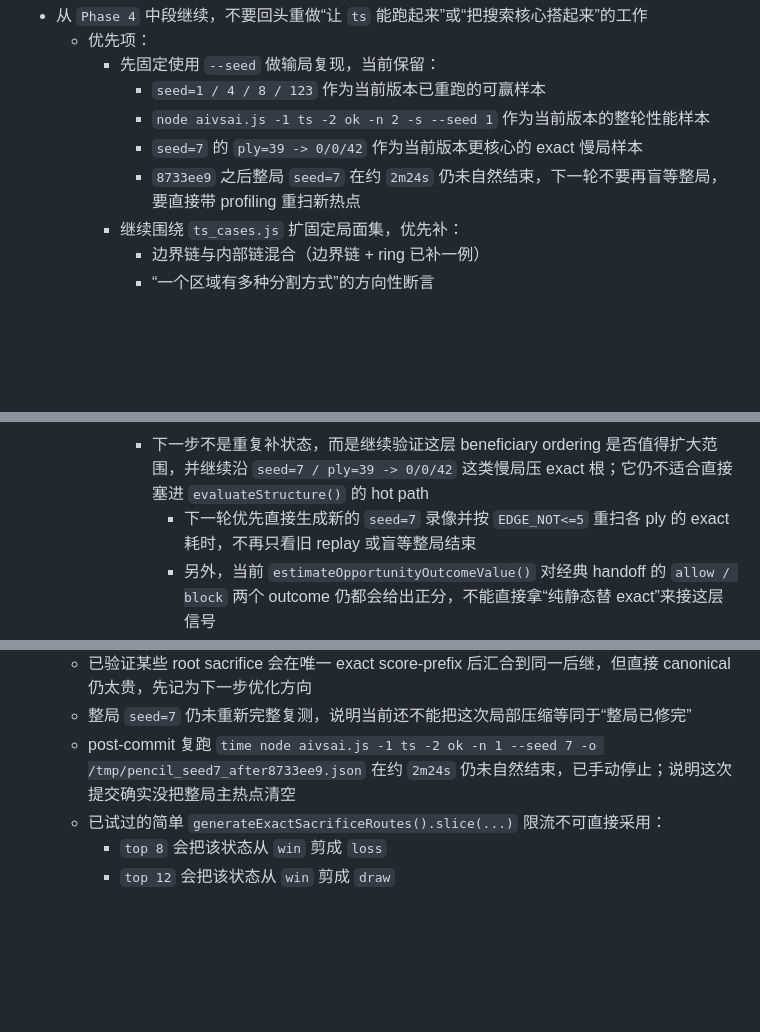
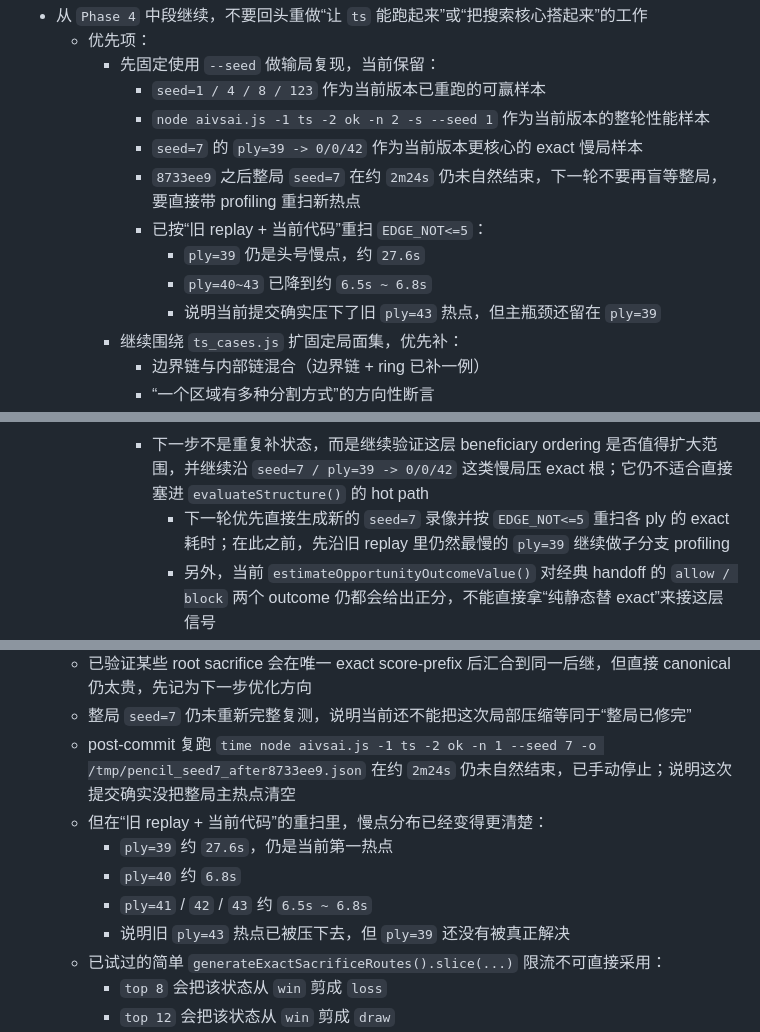
Before and after one commit to zhaouv/pencil, a Markdown page: plan.md, 3 parts joined by grey strips. Drawn GitHub-style; blank space fills up the shorter version.

Commit message:
Record current seed7 hotspot ranking

```diff
--- a/plan.md
+++ b/plan.md
@@ -67,6 +67,10 @@
       - `node aivsai.js -1 ts -2 ok -n 2 -s --seed 1` 作为当前版本的整轮性能样本
       - `seed=7` 的 `ply=39 -> 0/0/42` 作为当前版本更核心的 exact 慢局样本
       - `8733ee9` 之后整局 `seed=7` 在约 `2m24s` 仍未自然结束，下一轮不要再盲等整局，要直接带 profiling 重扫新热点
+      - 已按“旧 replay + 当前代码”重扫 `EDGE_NOT<=5`：
+        - `ply=39` 仍是头号慢点，约 `27.6s`
+        - `ply=40~43` 已降到约 `6.5s ~ 6.8s`
+        - 说明当前提交确实压下了旧 `ply=43` 热点，但主瓶颈还留在 `ply=39`
     - 继续围绕 `ts_cases.js` 扩固定局面集，优先补：
       - 边界链与内部链混合（边界链 + ring 已补一例）
       - “一个区域有多种分割方式”的方向性断言
@@ -95,7 +99,7 @@
         - `12,1` 与 `11,2`、`3,12` 与 `3,10` 这类 sacrifice 根，确实会在唯一 exact score-prefix 之后汇合到同一局面
         - 但把这层 canonical 直接接进主线会让整体求解变慢，当前先不合并，后续若再做要先解决计算代价
       - 下一步不是重复补状态，而是继续验证这层 beneficiary ordering 是否值得扩大范围，并继续沿 `seed=7 / ply=39 -> 0/0/42` 这类慢局压 exact 根；它仍不适合直接塞进 `evaluateStructure()` 的 hot path
-        - 下一轮优先直接生成新的 `seed=7` 录像并按 `EDGE_NOT<=5` 重扫各 ply 的 exact 耗时，不再只看旧 replay 或盲等整局结束
+        - 下一轮优先直接生成新的 `seed=7` 录像并按 `EDGE_NOT<=5` 重扫各 ply 的 exact 耗时；在此之前，先沿旧 replay 里仍然最慢的 `ply=39` 继续做子分支 profiling
         - 另外，当前 `estimateOpportunityOutcomeValue()` 对经典 handoff 的 `allow / block` 两个 outcome 仍都会给出正分，不能直接拿“纯静态替 exact”来接这层信号
     - 优先补状态抽象缺口，而不是先调一般权重：
       - 本轮已给 `GameData` 增加第一版“结构机会区签名 / critical split zone”信息
@@ -579,6 +583,11 @@
   - 已验证某些 root sacrifice 会在唯一 exact score-prefix 后汇合到同一后继，但直接 canonical 仍太贵，先记为下一步优化方向
   - 整局 `seed=7` 仍未重新完整复测，说明当前还不能把这次局部压缩等同于“整局已修完”
   - post-commit 复跑 `time node aivsai.js -1 ts -2 ok -n 1 --seed 7 -o /tmp/pencil_seed7_after8733ee9.json` 在约 `2m24s` 仍未自然结束，已手动停止；说明这次提交确实没把整局主热点清空
+  - 但在“旧 replay + 当前代码”的重扫里，慢点分布已经变得更清楚：
+    - `ply=39` 约 `27.6s`，仍是当前第一热点
+    - `ply=40` 约 `6.8s`
+    - `ply=41` / `42` / `43` 约 `6.5s ~ 6.8s`
+    - 说明旧 `ply=43` 热点已被压下去，但 `ply=39` 还没有被真正解决
   - 已试过的简单 `generateExactSacrificeRoutes().slice(...)` 限流不可直接采用：
     - `top 8` 会把该状态从 `win` 剪成 `loss`
     - `top 12` 会把该状态从 `win` 剪成 `draw`
```
Also changed, not shown: AGENTS.md (+4 -0 lines).
